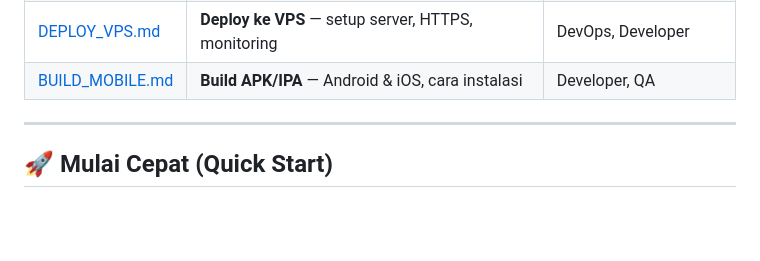
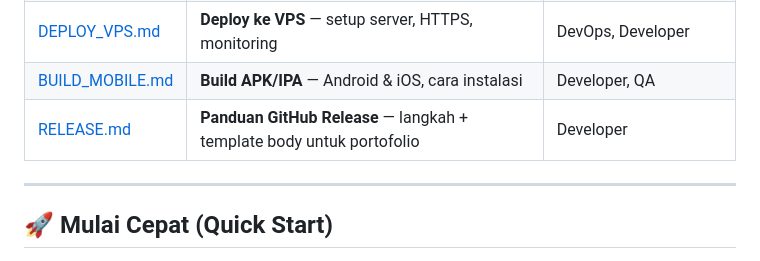
Before and after one commit to rahardyan95/inventory_mgm, a Markdown page: docs/README.md, the part around the change. Drawn GitHub-style; blank space fills up the shorter version.

Commit message:
docs: tambah panduan GitHub Release (v2.4.0) + template untuk portofolio

```diff
--- a/docs/README.md
+++ b/docs/README.md
@@ -18,6 +18,7 @@ Semua dokumentasi proyek tersedia di folder `/docs`. Berikut panduan membaca dan
 | [DOCKER.md](./DOCKER.md) | **Panduan Docker** — perintah harian, migrasi mesin, backup DB | Developer |
 | [DEPLOY_VPS.md](./DEPLOY_VPS.md) | **Deploy ke VPS** — setup server, HTTPS, monitoring | DevOps, Developer |
 | [BUILD_MOBILE.md](./BUILD_MOBILE.md) | **Build APK/IPA** — Android & iOS, cara instalasi | Developer, QA |
+| [RELEASE.md](./RELEASE.md) | **Panduan GitHub Release** — langkah + template body untuk portofolio | Developer |
 
 ---
 
```
Also changed, not shown: docs/RELEASE.md (added, +83 -0 lines), docs/RELEASE_NOTES_v2.4.0.md (added, +28 -0 lines).
